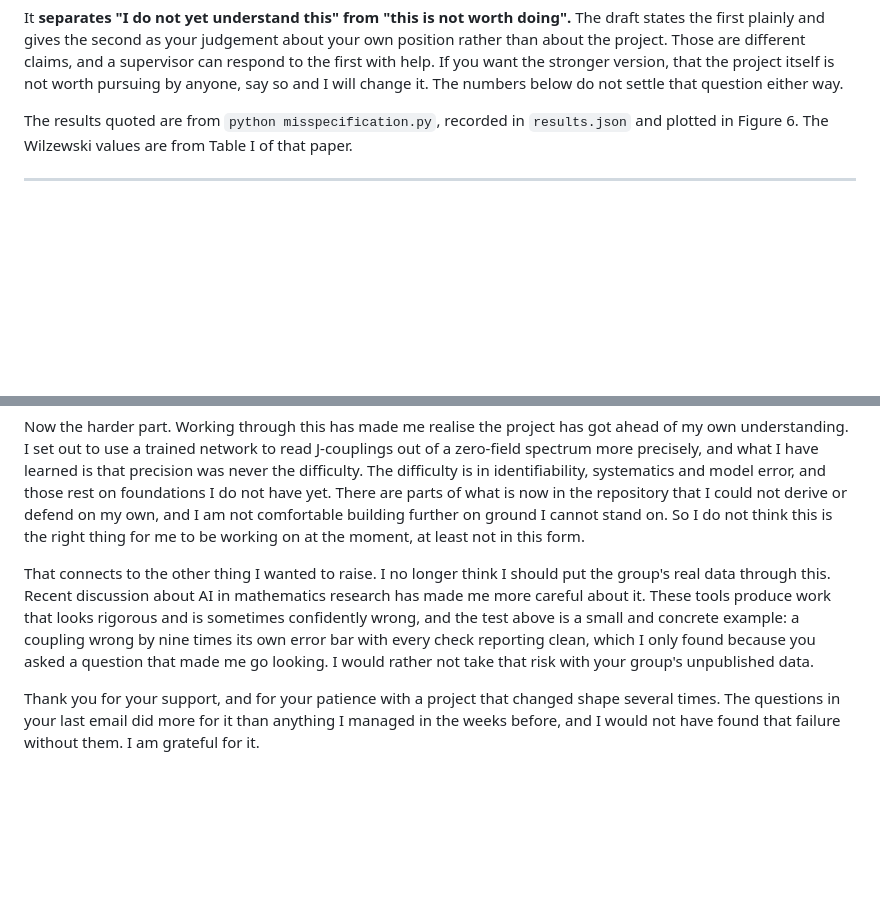
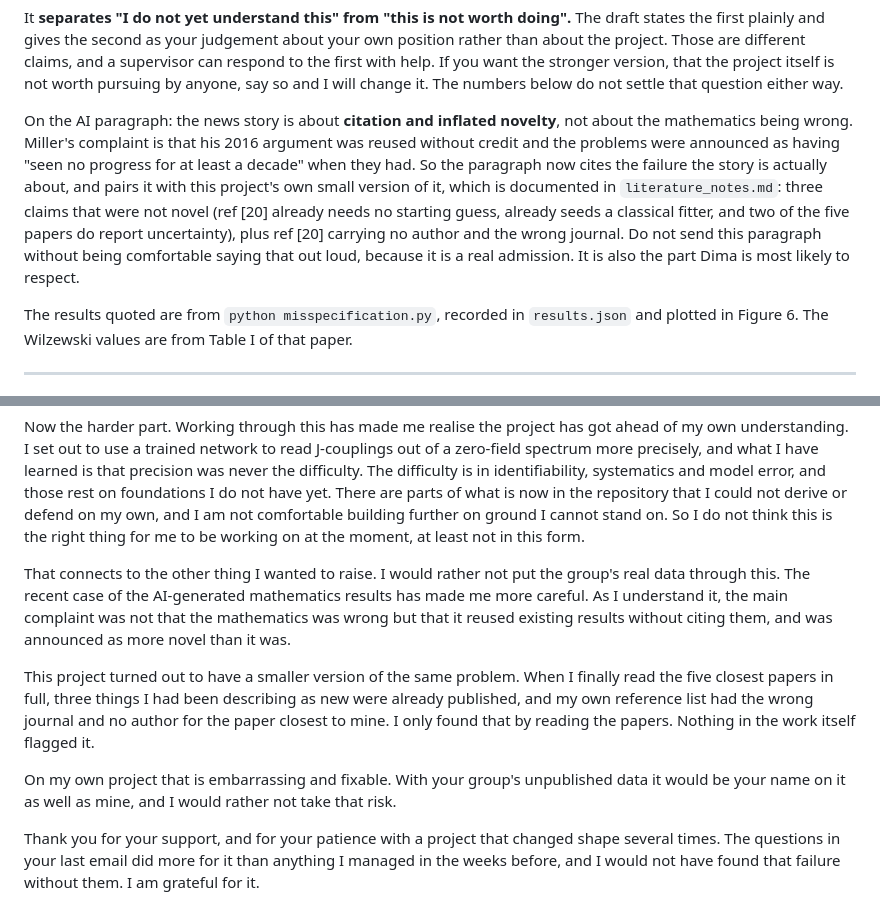
Before and after one commit to Wei-Chen-7/ZULF-Lab, a Markdown page: reply_to_supervisor.md, 2 parts joined by grey strips. Drawn GitHub-style; blank space fills up the shorter version.

Commit message:
Point the AI-risk paragraph at the failure the news is actually about
The paragraph cited the AI mathematics story as evidence that these tools
"produce work that looks rigorous and is sometimes confidently wrong", and used
the misspecification result as the example. That misreads the story. The
complaint is not that the mathematics was wrong. It is that a 2016 argument was
reused without credit and the results were announced as having seen no progress
for a decade when they had. Citing it for correctness would have been easy for
a reader who knows the story to dismiss.

The rewritten paragraph names the real failure, attribution and inflated
novelty, and pairs it with this project's own version, which is on record in
literature_notes.md: three things the proposal described as new were already
published, and ref [20] was carried with no author and the wrong journal. Found
only by reading the five closest papers in full.

That makes the concern about handing over unpublished data specific rather than
atmospheric: the exposure is a provenance failure with the supervisor's name on
it, not a wrong number. The silent-bias result stays where it belongs, in the
test results earlier in the email.

Co-Authored-By: Claude Opus 5 <noreply@anthropic.com>
Claude-Session: https://claude.ai/code/session_013FEeCKFRj576ZweqBitzx4

```diff
--- a/reply_to_supervisor.md
+++ b/reply_to_supervisor.md
@@ -24,6 +24,18 @@ your own position rather than about the project. Those are different claims,
 and a supervisor can respond to the first with help. If you want the stronger
 version, that the project itself is not worth pursuing by anyone, say so and I
 will change it. The numbers below do not settle that question either way.
+
+On the AI paragraph: the news story is about **citation and inflated novelty**,
+not about the mathematics being wrong. Miller's complaint is that his 2016
+argument was reused without credit and the problems were announced as having
+"seen no progress for at least a decade" when they had. So the paragraph now
+cites the failure the story is actually about, and pairs it with this project's
+own small version of it, which is documented in `literature_notes.md`: three
+claims that were not novel (ref [20] already needs no starting guess, already
+seeds a classical fitter, and two of the five papers do report uncertainty),
+plus ref [20] carrying no author and the wrong journal. Do not send this
+paragraph without being comfortable saying that out loud, because it is a real
+admission. It is also the part Dima is most likely to respect.
 
 The results quoted are from `python misspecification.py`, recorded in
 `results.json` and plotted in Figure 6. The Wilzewski values are from Table I of
@@ -78,14 +90,21 @@ derive or defend on my own, and I am not comfortable building further on ground
 I cannot stand on. So I do not think this is the right thing for me to be
 working on at the moment, at least not in this form.
 
-That connects to the other thing I wanted to raise. I no longer think I should
-put the group's real data through this. Recent discussion about AI in
-mathematics research has made me more careful about it. These tools produce work
-that looks rigorous and is sometimes confidently wrong, and the test above is a
-small and concrete example: a coupling wrong by nine times its own error bar
-with every check reporting clean, which I only found because you asked a
-question that made me go looking. I would rather not take that risk with your
-group's unpublished data.
+That connects to the other thing I wanted to raise. I would rather not put the
+group's real data through this. The recent case of the AI-generated mathematics
+results has made me more careful. As I understand it, the main complaint was not
+that the mathematics was wrong but that it reused existing results without
+citing them, and was announced as more novel than it was.
+
+This project turned out to have a smaller version of the same problem. When I
+finally read the five closest papers in full, three things I had been describing
+as new were already published, and my own reference list had the wrong journal
+and no author for the paper closest to mine. I only found that by reading the
+papers. Nothing in the work itself flagged it.
+
+On my own project that is embarrassing and fixable. With your group's
+unpublished data it would be your name on it as well as mine, and I would rather
+not take that risk.
 
 Thank you for your support, and for your patience with a project that changed
 shape several times. The questions in your last email did more for it than
```
